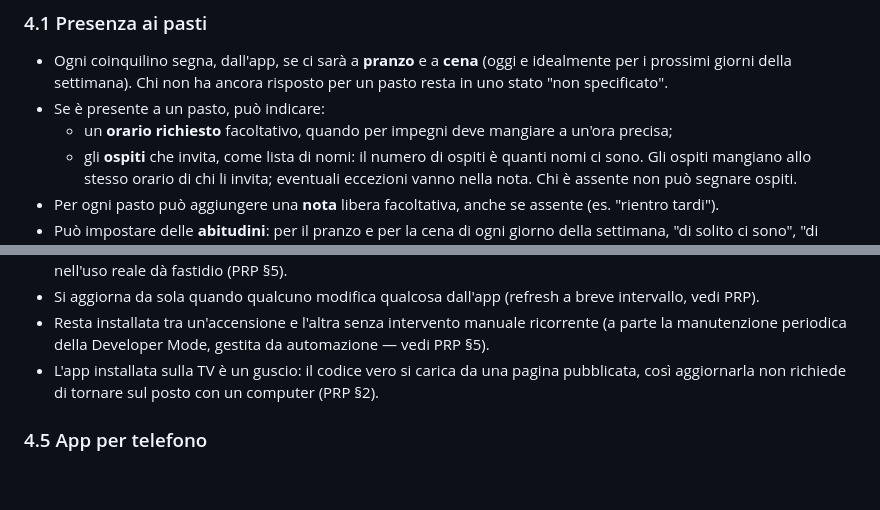
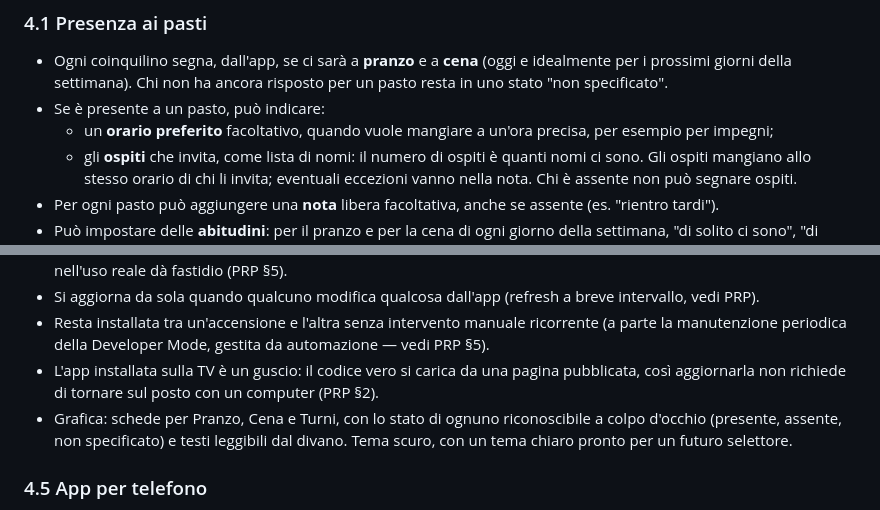
Before and after one commit to Pepuz/dashboard_apparentati, a Markdown page: docs/PRD.md, 2 parts joined by grey strips. Drawn GitHub-style; blank space fills up the shorter version.

```diff
--- a/docs/PRD.md
+++ b/docs/PRD.md
@@ -26,7 +26,7 @@ Tre coinquilini su sette hanno iPhone: per questo l'app per telefono è una web
 ### 4.1 Presenza ai pasti
 - Ogni coinquilino segna, dall'app, se ci sarà a **pranzo** e a **cena** (oggi e idealmente per i prossimi giorni della settimana). Chi non ha ancora risposto per un pasto resta in uno stato "non specificato".
 - Se è presente a un pasto, può indicare:
-  - un **orario richiesto** facoltativo, quando per impegni deve mangiare a un'ora precisa;
+  - un **orario preferito** facoltativo, quando vuole mangiare a un'ora precisa, per esempio per impegni;
   - gli **ospiti** che invita, come lista di nomi: il numero di ospiti è quanti nomi ci sono. Gli ospiti mangiano allo stesso orario di chi li invita; eventuali eccezioni vanno nella nota. Chi è assente non può segnare ospiti.
 - Per ogni pasto può aggiungere una **nota** libera facoltativa, anche se assente (es. "rientro tardi").
 - Può impostare delle **abitudini**: per il pranzo e per la cena di ogni giorno della settimana, "di solito ci sono", "di solito non ci sono" oppure nessuna (es. pranzo: non ci sono dal lunedì al venerdì). Un'abitudine vale per i pasti a cui non ha risposto; una risposta data per quel giorno è un'eccezione e prevale. TV e app mostrano una presenza che viene da un'abitudine come una risposta normale.
@@ -50,6 +50,7 @@ Il messaggio iniziale menzionava "e altro" senza specificare cosa. Per l'MVP que
 - Si aggiorna da sola quando qualcuno modifica qualcosa dall'app (refresh a breve intervallo, vedi PRP).
 - Resta installata tra un'accensione e l'altra senza intervento manuale ricorrente (a parte la manutenzione periodica della Developer Mode, gestita da automazione — vedi PRP §5).
 - L'app installata sulla TV è un guscio: il codice vero si carica da una pagina pubblicata, così aggiornarla non richiede di tornare sul posto con un computer (PRP §2).
+- Grafica: schede per Pranzo, Cena e Turni, con lo stato di ognuno riconoscibile a colpo d'occhio (presente, assente, non specificato) e testi leggibili dal divano. Tema scuro, con un tema chiaro pronto per un futuro selettore.
 
 ### 4.5 App per telefono
 - Web app aperta da un link, su Android e iPhone: niente store né installazione, si può aggiungere alla schermata Home. Gratuita.
```
Also changed, not shown: other parts of docs/PRD.md (+2 -2 lines), docs/PRP.md (+14 -5 lines).
